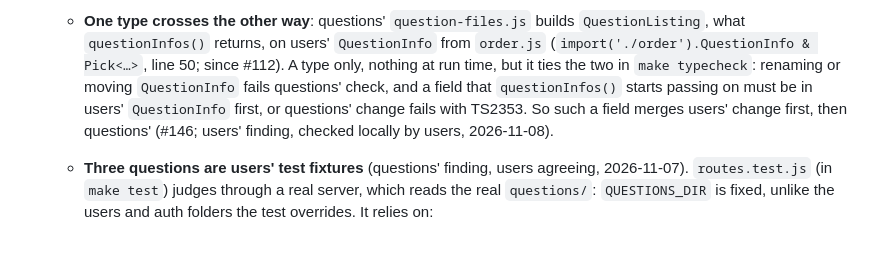
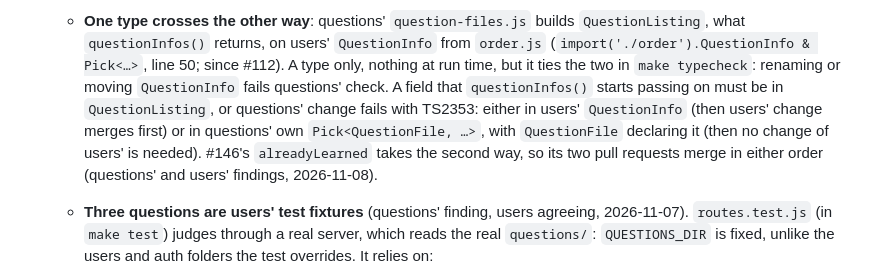
Before and after one commit to pflagerd/maxrecall-dsa.net, a Markdown page: docs/contracts.md, the part around the change. Drawn GitHub-style; blank space fills up the shorter version.

Commit message:
contracts.md, contract 4: a new field can come through either half of QuestionListing
The first version said such a field must be in users' QuestionInfo first.
It can instead be in questions' Pick<QuestionFile, ...>, as #146's
alreadyLearned is (questions' ad7cea0, reported by users), and then
needs no change of users'. Corrected before merging.

Co-Authored-By: Claude Opus 5.5 <noreply@anthropic.com>
Claude-Session: https://claude.ai/code/session_01DHrwEC15xLgeNiaBb2p6Gx

```diff
--- a/docs/contracts.md
+++ b/docs/contracts.md
@@ -136,11 +136,14 @@ questions as fixtures, below).
     `QuestionInfo` from `order.js` (`import('./order').QuestionInfo &
     Pick<…>`, line 50; since #112). A type only, nothing at run time,
     but it ties the two in `make typecheck`: renaming or moving
-    `QuestionInfo` fails questions' check, and a field that
-    `questionInfos()` starts passing on must be in users' `QuestionInfo`
-    first, or questions' change fails with TS2353. So such a field
-    merges users' change first, then questions' (#146; users' finding,
-    checked locally by users, 2026-11-08).
+    `QuestionInfo` fails questions' check. A field that `questionInfos()`
+    starts passing on must be in `QuestionListing`, or questions' change
+    fails with TS2353: either in users' `QuestionInfo` (then users'
+    change merges first) or in questions' own `Pick<QuestionFile, …>`,
+    with `QuestionFile` declaring it (then no change of users' is
+    needed). #146's `alreadyLearned` takes the second way, so its two
+    pull requests merge in either order (questions' and users' findings,
+    2026-11-08).
   - **Three questions are users' test fixtures** (questions' finding,
     users agreeing, 2026-11-07). `routes.test.js` (in `make test`) judges
     through a real server, which reads the real `questions/`:
```
